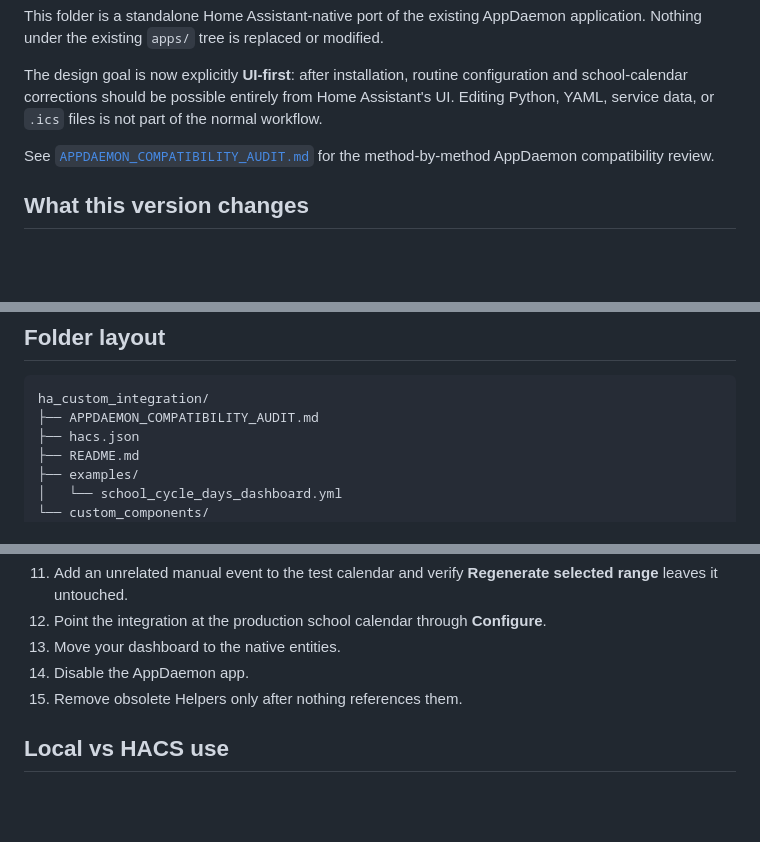
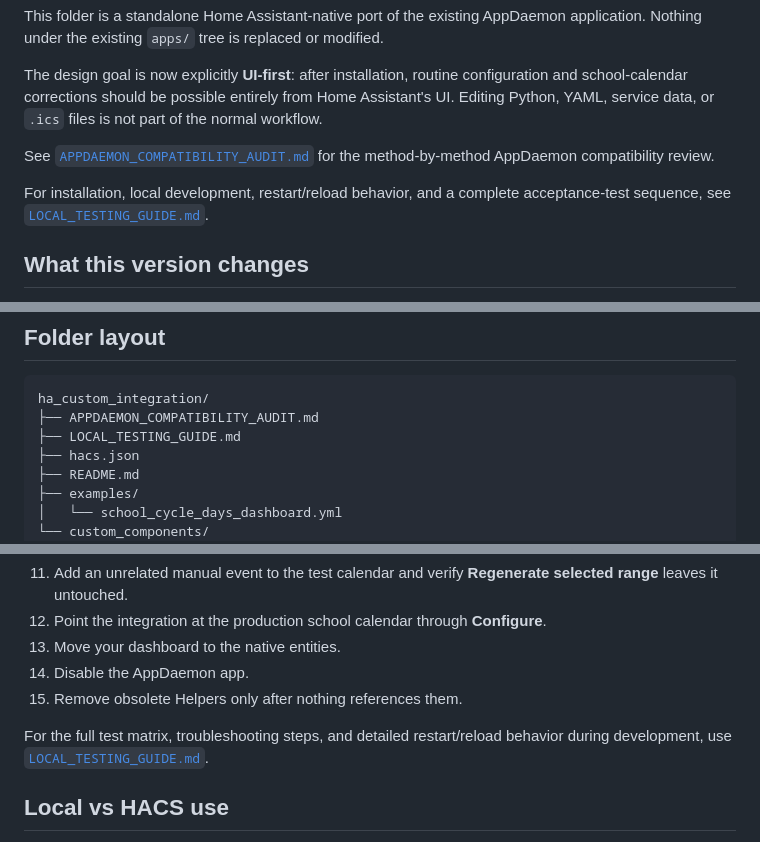
Before and after one commit to gmalbert/schoolCycleDays, a Markdown page: ha_custom_integration/README.md, 3 parts joined by grey strips. Rendered like a GitHub page; blank space fills up the shorter version.

Commit message:
Link local testing guide from integration README

````diff
--- a/ha_custom_integration/README.md
+++ b/ha_custom_integration/README.md
@@ -5,6 +5,8 @@ This folder is a standalone Home Assistant-native port of the existing AppDaemon
 The design goal is now explicitly **UI-first**: after installation, routine configuration and school-calendar corrections should be possible entirely from Home Assistant's UI. Editing Python, YAML, service data, or `.ics` files is not part of the normal workflow.
 
 See [`APPDAEMON_COMPATIBILITY_AUDIT.md`](APPDAEMON_COMPATIBILITY_AUDIT.md) for the method-by-method AppDaemon compatibility review.
+
+For installation, local development, restart/reload behavior, and a complete acceptance-test sequence, see [`LOCAL_TESTING_GUIDE.md`](LOCAL_TESTING_GUIDE.md).
 
 ## What this version changes
 
@@ -27,6 +29,7 @@ This version:
 ```text
 ha_custom_integration/
 ├── APPDAEMON_COMPATIBILITY_AUDIT.md
+├── LOCAL_TESTING_GUIDE.md
 ├── hacs.json
 ├── README.md
 ├── examples/
@@ -361,6 +364,8 @@ school_cycle_days.export_ics
 14. Disable the AppDaemon app.
 15. Remove obsolete Helpers only after nothing references them.
 
+For the full test matrix, troubleshooting steps, and detailed restart/reload behavior during development, use [`LOCAL_TESTING_GUIDE.md`](LOCAL_TESTING_GUIDE.md).
+
 ## Local vs HACS use
 
 For your own installation, HACS is not required. Copying the `custom_components/school_cycle_days` directory into HA is sufficient.
````
